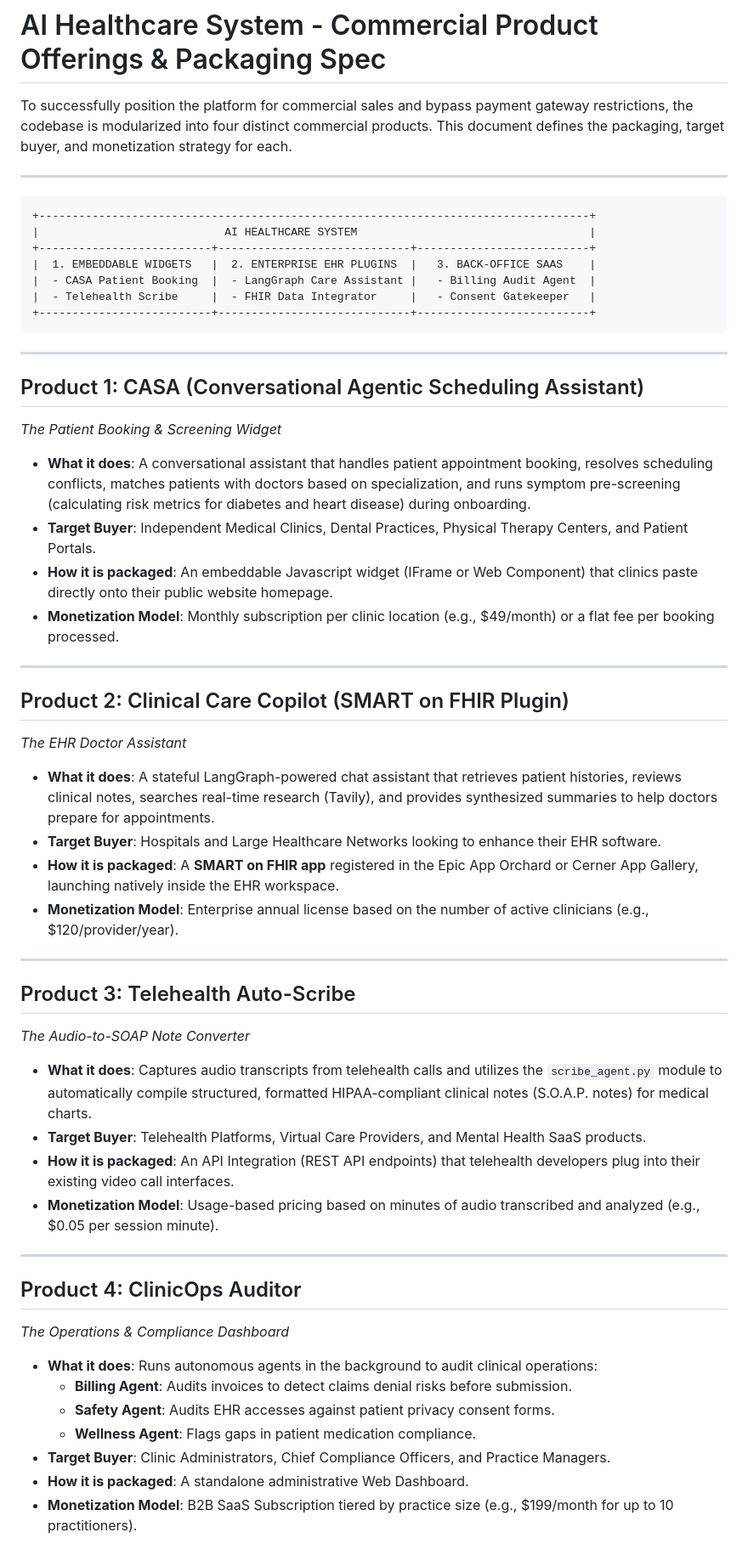
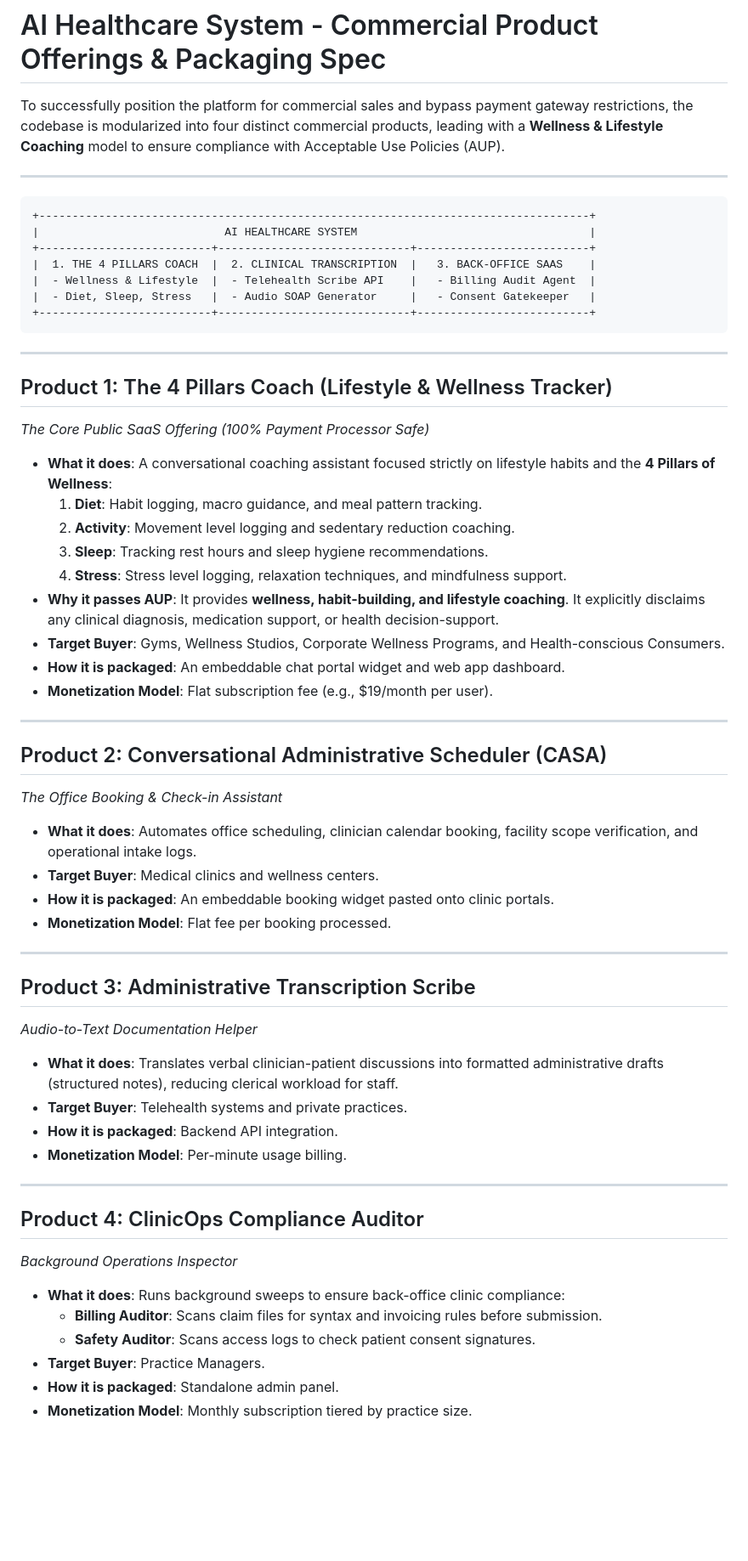
Before and after one commit to pavanbadempet/AI-Healthcare-System, a Markdown page: docs/PRODUCT_OFFERING.md, the part around the change. Shown at 85% size. GitHub-like rendering; blank space fills up the shorter version.

Commit message:
docs: prioritize 4-pillars wellness coach in product offering specification

````diff
--- a/docs/PRODUCT_OFFERING.md
+++ b/docs/PRODUCT_OFFERING.md
@@ -1,6 +1,6 @@
 # AI Healthcare System - Commercial Product Offerings & Packaging Spec
 
-To successfully position the platform for commercial sales and bypass payment gateway restrictions, the codebase is modularized into four distinct commercial products. This document defines the packaging, target buyer, and monetization strategy for each.
+To successfully position the platform for commercial sales and bypass payment gateway restrictions, the codebase is modularized into four distinct commercial products, leading with a **Wellness & Lifestyle Coaching** model to ensure compliance with Acceptable Use Policies (AUP).
 
 ---
 
@@ -8,51 +8,55 @@ To successfully position the platform for commercial sales and bypass payment ga
 +-----------------------------------------------------------------------------------+
 |                            AI HEALTHCARE SYSTEM                                   |
 +--------------------------+-----------------------------+--------------------------+
-|  1. EMBEDDABLE WIDGETS   |  2. ENTERPRISE EHR PLUGINS  |   3. BACK-OFFICE SAAS    |
-|  - CASA Patient Booking  |  - LangGraph Care Assistant |   - Billing Audit Agent  |
-|  - Telehealth Scribe     |  - FHIR Data Integrator     |   - Consent Gatekeeper   |
+|  1. THE 4 PILLARS COACH  |  2. CLINICAL TRANSCRIPTION  |   3. BACK-OFFICE SAAS    |
+|  - Wellness & Lifestyle  |  - Telehealth Scribe API    |   - Billing Audit Agent  |
+|  - Diet, Sleep, Stress   |  - Audio SOAP Generator     |   - Consent Gatekeeper   |
 +--------------------------+-----------------------------+--------------------------+
 ```
 
 ---
 
-## Product 1: CASA (Conversational Agentic Scheduling Assistant)
-*The Patient Booking & Screening Widget*
+## Product 1: The 4 Pillars Coach (Lifestyle & Wellness Tracker)
+*The Core Public SaaS Offering (100% Payment Processor Safe)*
 
-* **What it does**: A conversational assistant that handles patient appointment booking, resolves scheduling conflicts, matches patients with doctors based on specialization, and runs symptom pre-screening (calculating risk metrics for diabetes and heart disease) during onboarding.
-* **Target Buyer**: Independent Medical Clinics, Dental Practices, Physical Therapy Centers, and Patient Portals.
-* **How it is packaged**: An embeddable Javascript widget (IFrame or Web Component) that clinics paste directly onto their public website homepage.
-* **Monetization Model**: Monthly subscription per clinic location (e.g., $49/month) or a flat fee per booking processed.
+* **What it does**: A conversational coaching assistant focused strictly on lifestyle habits and the **4 Pillars of Wellness**:
+  1. **Diet**: Habit logging, macro guidance, and meal pattern tracking.
+  2. **Activity**: Movement level logging and sedentary reduction coaching.
+  3. **Sleep**: Tracking rest hours and sleep hygiene recommendations.
+  4. **Stress**: Stress level logging, relaxation techniques, and mindfulness support.
+* **Why it passes AUP**: It provides **wellness, habit-building, and lifestyle coaching**. It explicitly disclaims any clinical diagnosis, medication support, or health decision-support.
+* **Target Buyer**: Gyms, Wellness Studios, Corporate Wellness Programs, and Health-conscious Consumers.
+* **How it is packaged**: An embeddable chat portal widget and web app dashboard.
+* **Monetization Model**: Flat subscription fee (e.g., $19/month per user).
 
 ---
 
-## Product 2: Clinical Care Copilot (SMART on FHIR Plugin)
-*The EHR Doctor Assistant*
+## Product 2: Conversational Administrative Scheduler (CASA)
+*The Office Booking & Check-in Assistant*
 
-* **What it does**: A stateful LangGraph-powered chat assistant that retrieves patient histories, reviews clinical notes, searches real-time research (Tavily), and provides synthesized summaries to help doctors prepare for appointments.
-* **Target Buyer**: Hospitals and Large Healthcare Networks looking to enhance their EHR software.
-* **How it is packaged**: A **SMART on FHIR app** registered in the Epic App Orchard or Cerner App Gallery, launching natively inside the EHR workspace.
-* **Monetization Model**: Enterprise annual license based on the number of active clinicians (e.g., $120/provider/year).
+* **What it does**: Automates office scheduling, clinician calendar booking, facility scope verification, and operational intake logs.
+* **Target Buyer**: Medical clinics and wellness centers.
+* **How it is packaged**: An embeddable booking widget pasted onto clinic portals.
+* **Monetization Model**: Flat fee per booking processed.
 
 ---
 
-## Product 3: Telehealth Auto-Scribe
-*The Audio-to-SOAP Note Converter*
+## Product 3: Administrative Transcription Scribe
+*Audio-to-Text Documentation Helper*
 
-* **What it does**: Captures audio transcripts from telehealth calls and utilizes the `scribe_agent.py` module to automatically compile structured, formatted HIPAA-compliant clinical notes (S.O.A.P. notes) for medical charts.
-* **Target Buyer**: Telehealth Platforms, Virtual Care Providers, and Mental Health SaaS products.
-* **How it is packaged**: An API Integration (REST API endpoints) that telehealth developers plug into their existing video call interfaces.
-* **Monetization Model**: Usage-based pricing based on minutes of audio transcribed and analyzed (e.g., $0.05 per session minute).
+* **What it does**: Translates verbal clinician-patient discussions into formatted administrative drafts (structured notes), reducing clerical workload for staff.
+* **Target Buyer**: Telehealth systems and private practices.
+* **How it is packaged**: Backend API integration.
+* **Monetization Model**: Per-minute usage billing.
 
 ---
 
-## Product 4: ClinicOps Auditor
-*The Operations & Compliance Dashboard*
+## Product 4: ClinicOps Compliance Auditor
+*Background Operations Inspector*
 
-* **What it does**: Runs autonomous agents in the background to audit clinical operations:
-  - **Billing Agent**: Audits invoices to detect claims denial risks before submission.
-  - **Safety Agent**: Audits EHR accesses against patient privacy consent forms.
-  - **Wellness Agent**: Flags gaps in patient medication compliance.
-* **Target Buyer**: Clinic Administrators, Chief Compliance Officers, and Practice Managers.
-* **How it is packaged**: A standalone administrative Web Dashboard.
-* **Monetization Model**: B2B SaaS Subscription tiered by practice size (e.g., $199/month for up to 10 practitioners).
+* **What it does**: Runs background sweeps to ensure back-office clinic compliance:
+  - **Billing Auditor**: Scans claim files for syntax and invoicing rules before submission.
+  - **Safety Auditor**: Scans access logs to check patient consent signatures.
+* **Target Buyer**: Practice Managers.
+* **How it is packaged**: Standalone admin panel.
+* **Monetization Model**: Monthly subscription tiered by practice size.
````
